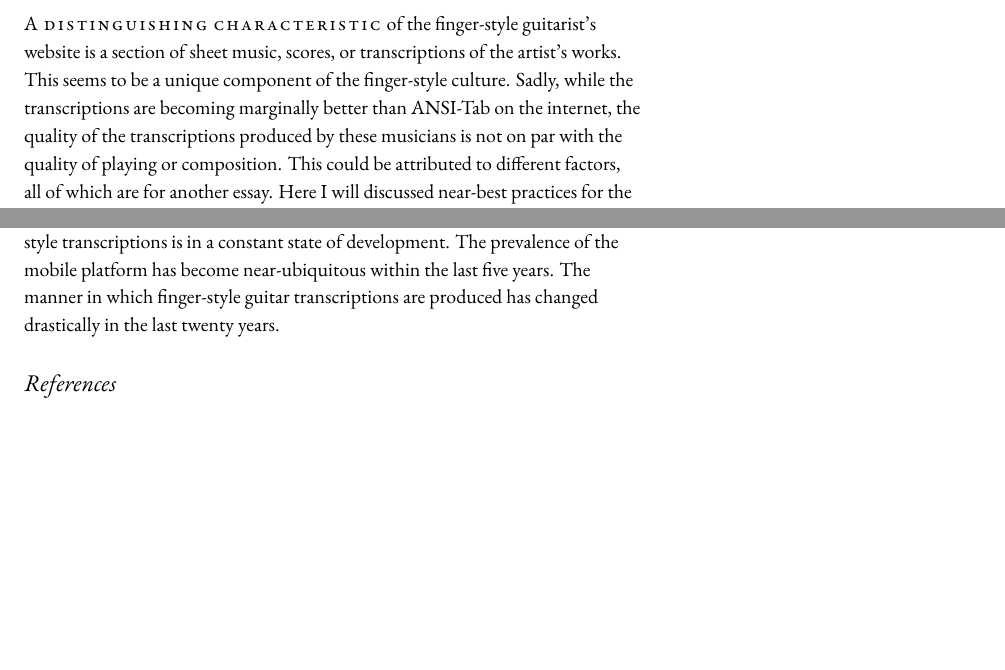
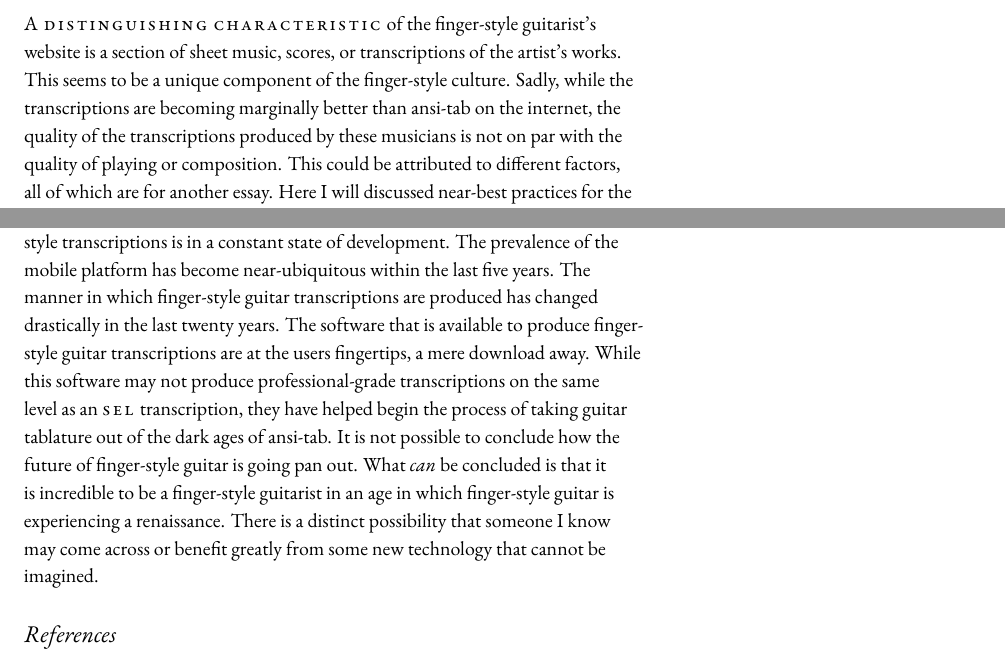
Before and after one commit to rachaelcarlson/TeXtonic, a LaTeX document (watchTheTigerWalk/testDraft.tex): two parts of pages 5 and 7 of 10, joined at a grey line, cut so that both start at the same text, the shorter picture padded with empty space. Compiled offline with XeLaTeX; a missing font is replaced by an installed copy or a similar font.

Commit message:
A Renaissance in the conclusions section

```diff
--- a/watchTheTigerWalk/testDraft.tex
+++ b/watchTheTigerWalk/testDraft.tex
@@ -236,7 +236,7 @@ design components of a finger-style guitarist's web site.
 \newthought{A distinguishing characteristic} of the finger-style guitarist's
 website is a section of sheet music, scores, or transcriptions of the artist's
 works. This seems to be a unique component of the finger-style culture. Sadly,
-while the transcriptions are becoming marginally better than ANSI-Tab on the
+while the transcriptions are becoming marginally better than ansi-tab on the
 internet, the quality of the transcriptions produced by these musicians is not
 on par with the quality of playing or composition. This could be attributed to
 different factors, all of which are for another essay. Here I will discussed
@@ -307,7 +307,18 @@ is no conclusion. The technologies involved in constructing both web sites and
 finger-style transcriptions is in a constant state of development. The
 prevalence of the mobile platform has become near-ubiquitous within the last
 five years. The manner in which finger-style guitar transcriptions are
-produced has changed drastically in the last twenty years.
+produced has changed drastically in the last twenty years. The software that
+is available to produce finger-style guitar transcriptions are at the users
+fingertips, a mere download away. While this software may not produce
+professional-grade transcriptions on the same level as an \textsc{sel}
+transcription, they have helped begin the process of taking guitar tablature
+out of the dark ages of ansi-tab. It is not possible to conclude how the
+future of finger-style guitar is going pan out. What \emph{can} be concluded
+is that it is incredible to be a finger-style guitarist in an age in which
+finger-style guitar is experiencing a renaissance. There is a distinct
+possibility that someone I know may come across or benefit greatly from some
+new technology that cannot be imagined.
+
 \nocite{alexAnderson,alexDeGrassi,andrewWhite,andyMcKee,billyMcLaughlin,adamRafferty,calumGraham,cliveCarroll,craigDAndrea,evaAtmatzidou,ewanDobson,garethPearson,happyTraum,ianEthanCase,janetFeder,jimmyWahlsteen,jonGomm,kakiKing,kellyValleau,kevinHorrigan,leoKottke,lucaStricagnoli,lucasMich,masaakiKishibe,michaelChap,michaelGul,mikeDawes,murielAnders,peppino,peterCiluzzi,peterFinger,pierre,rayMontford,pino,spencerElliot,sunghaJung,thomasLeeb,timSparks,tommyEmmanuel,trevorGH,vickiGenfan}
 % \bibliographystyle{chicagoa}
 % \bibliography{bibliography}
```
Also changed, not shown: watchTheTigerWalk/testDraft.pdf.
